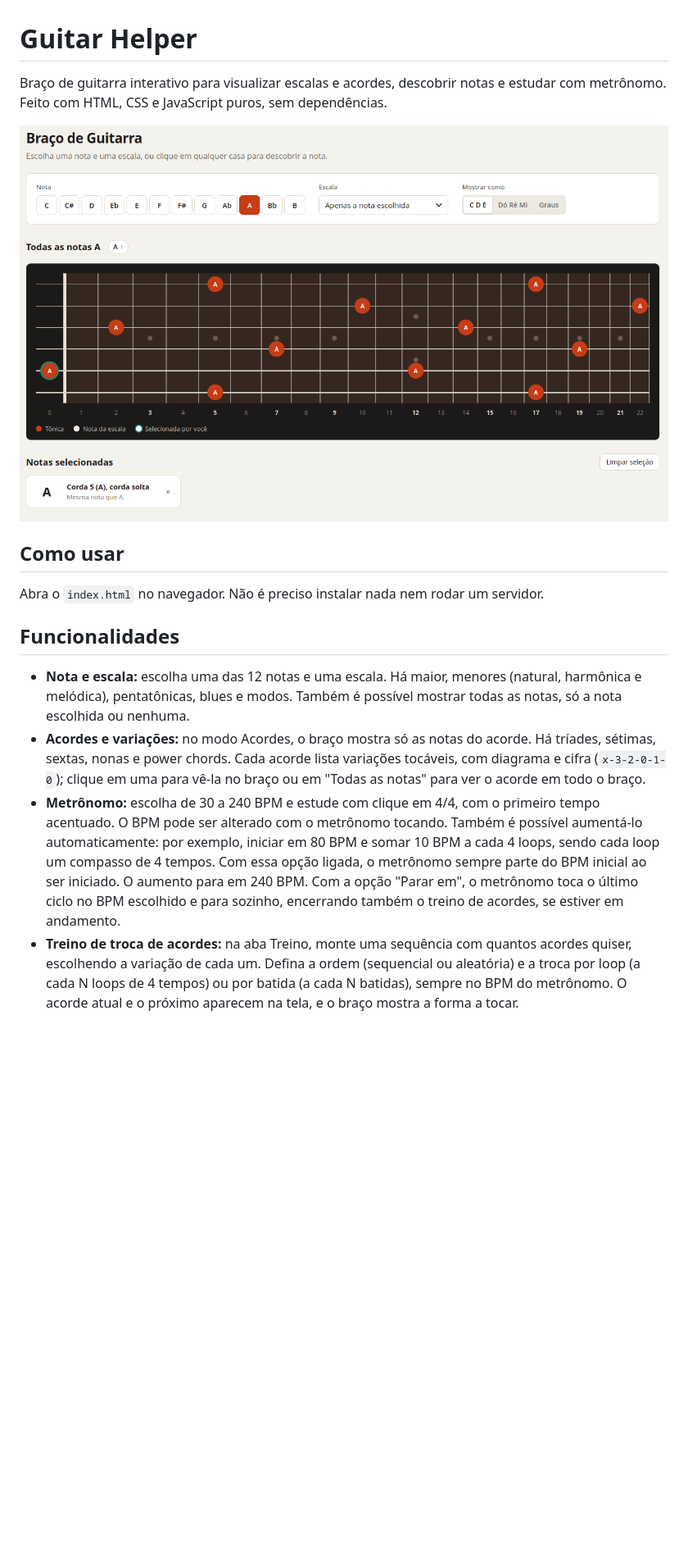
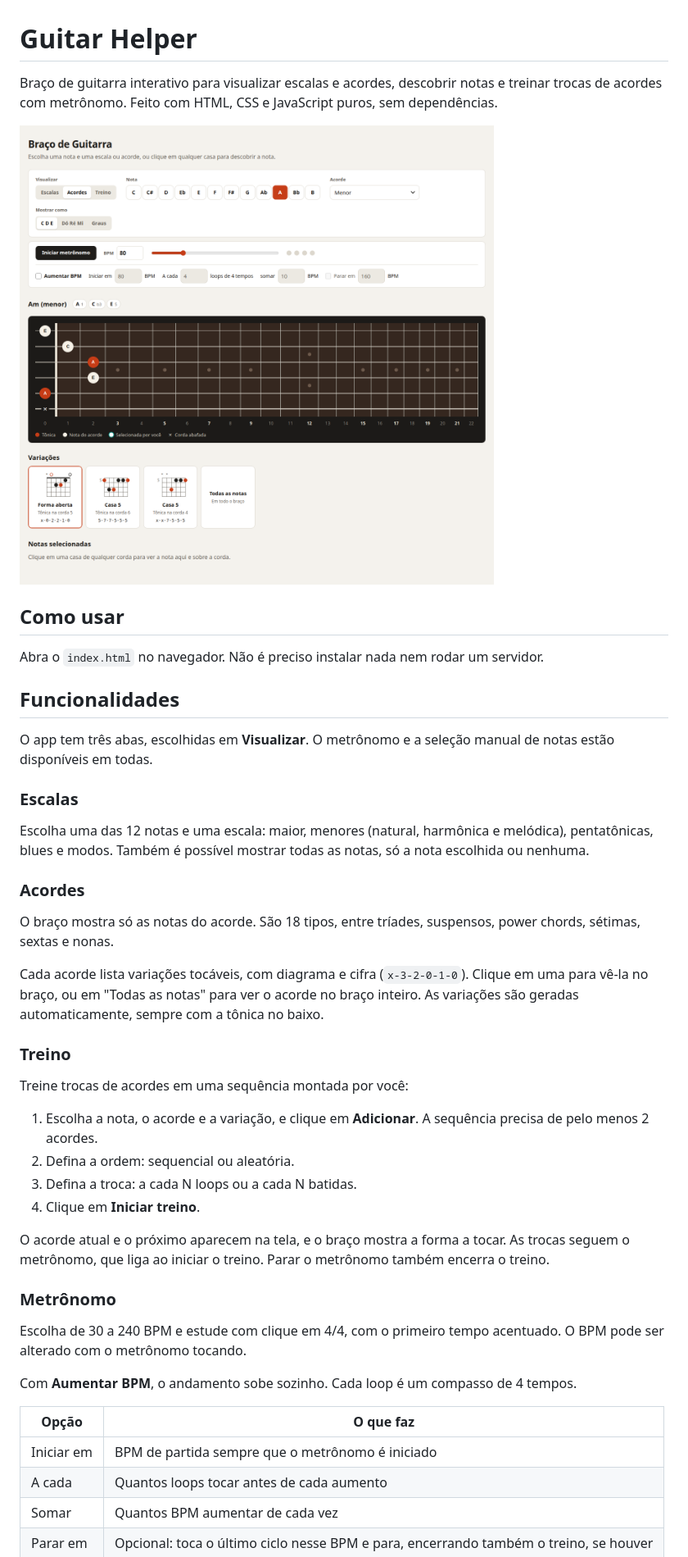
Before and after one commit to saulogp/GuitarHelper, a Markdown page: README.md, the part around one of its changes. Shown at 82% size. Drawn GitHub-style; pictures changed too: screenshot.png; blank space fills up the shorter version.

Commit message:
Atualiza README e captura de tela
Organiza as funcionalidades por aba, documenta o treino e as opções do
metrônomo e troca a captura de tela pela interface atual.

Co-Authored-By: Claude Opus 5.5 <noreply@anthropic.com>

```diff
--- a/README.md
+++ b/README.md
@@ -1,4 +1,4 @@
 # Guitar Helper
 
-Braço de guitarra interativo para visualizar escalas e acordes, descobrir notas e estudar com metrônomo. Feito com HTML, CSS e JavaScript puros, sem dependências.
+Braço de guitarra interativo para visualizar escalas e acordes, descobrir notas e treinar trocas de acordes com metrônomo. Feito com HTML, CSS e JavaScript puros, sem dependências.
 
@@ -10,7 +10,39 @@ Abra o `index.html` no navegador. Não é preciso instalar nada nem rodar um ser
 
 ## Funcionalidades
 
-- **Nota e escala:** escolha uma das 12 notas e uma escala. Há maior, menores (natural, harmônica e melódica), pentatônicas, blues e modos. Também é possível mostrar todas as notas, só a nota escolhida ou nenhuma.
-- **Acordes e variações:** no modo Acordes, o braço mostra só as notas do acorde. Há tríades, sétimas, sextas, nonas e power chords. Cada acorde lista variações tocáveis, com diagrama e cifra (`x-3-2-0-1-0`); clique em uma para vê-la no braço ou em "Todas as notas" para ver o acorde em todo o braço.
-- **Metrônomo:** escolha de 30 a 240 BPM e estude com clique em 4/4, com o primeiro tempo acentuado. O BPM pode ser alterado com o metrônomo tocando. Também é possível aumentá-lo automaticamente: por exemplo, iniciar em 80 BPM e somar 10 BPM a cada 4 loops, sendo cada loop um compasso de 4 tempos. Com essa opção ligada, o metrônomo sempre parte do BPM inicial ao ser iniciado. O aumento para em 240 BPM. Com a opção "Parar em", o metrônomo toca o último ciclo no BPM escolhido e para sozinho, encerrando também o treino de acordes, se estiver em andamento.
-- **Treino de troca de acordes:** na aba Treino, monte uma sequência com quantos acordes quiser, escolhendo a variação de cada um. Defina a ordem (sequencial ou aleatória) e a troca por loop (a cada N loops de 4 tempos) ou por batida (a cada N batidas), sempre no BPM do metrônomo. O acorde atual e o próximo aparecem na tela, e o braço mostra a forma a tocar.
+O app tem três abas, escolhidas em **Visualizar**. O metrônomo e a seleção manual de notas estão disponíveis em todas.
+
+### Escalas
+
+Escolha uma das 12 notas e uma escala: maior, menores (natural, harmônica e melódica), pentatônicas, blues e modos. Também é possível mostrar todas as notas, só a nota escolhida ou nenhuma.
+
+### Acordes
+
+O braço mostra só as notas do acorde. São 18 tipos, entre tríades, suspensos, power chords, sétimas, sextas e nonas.
+
+Cada acorde lista variações tocáveis, com diagrama e cifra (`x-3-2-0-1-0`). Clique em uma para vê-la no braço, ou em "Todas as notas" para ver o acorde no braço inteiro. As variações são geradas automaticamente, sempre com a tônica no baixo.
+
+### Treino
+
+Treine trocas de acordes em uma sequência montada por você:
+
+1. Escolha a nota, o acorde e a variação, e clique em **Adicionar**. A sequência precisa de pelo menos 2 acordes.
+2. Defina a ordem: sequencial ou aleatória.
+3. Defina a troca: a cada N loops ou a cada N batidas.
+4. Clique em **Iniciar treino**.
+
+O acorde atual e o próximo aparecem na tela, e o braço mostra a forma a tocar. As trocas seguem o metrônomo, que liga ao iniciar o treino. Parar o metrônomo também encerra o treino.
+
+### Metrônomo
+
+Escolha de 30 a 240 BPM e estude com clique em 4/4, com o primeiro tempo acentuado. O BPM pode ser alterado com o metrônomo tocando.
+
+Com **Aumentar BPM**, o andamento sobe sozinho. Cada loop é um compasso de 4 tempos.
+
+| Opção | O que faz |
+| --- | --- |
+| Iniciar em | BPM de partida sempre que o metrônomo é iniciado |
+| A cada | Quantos loops tocar antes de cada aumento |
+| Somar | Quantos BPM aumentar de cada vez |
+| Parar em | Opcional: toca o último ciclo nesse BPM e para, encerrando também o treino, se houver |
+
```
Also changed, not shown: other parts of README.md (+7 -3 lines).
